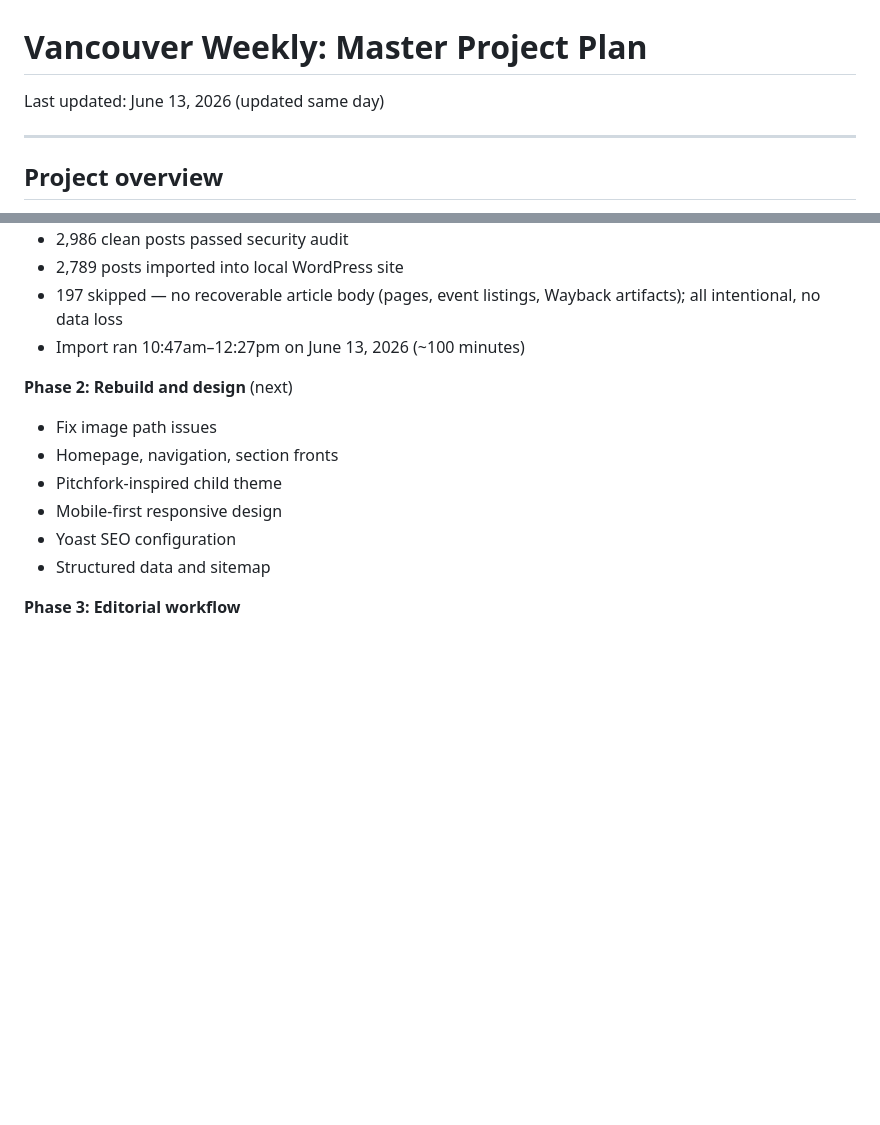
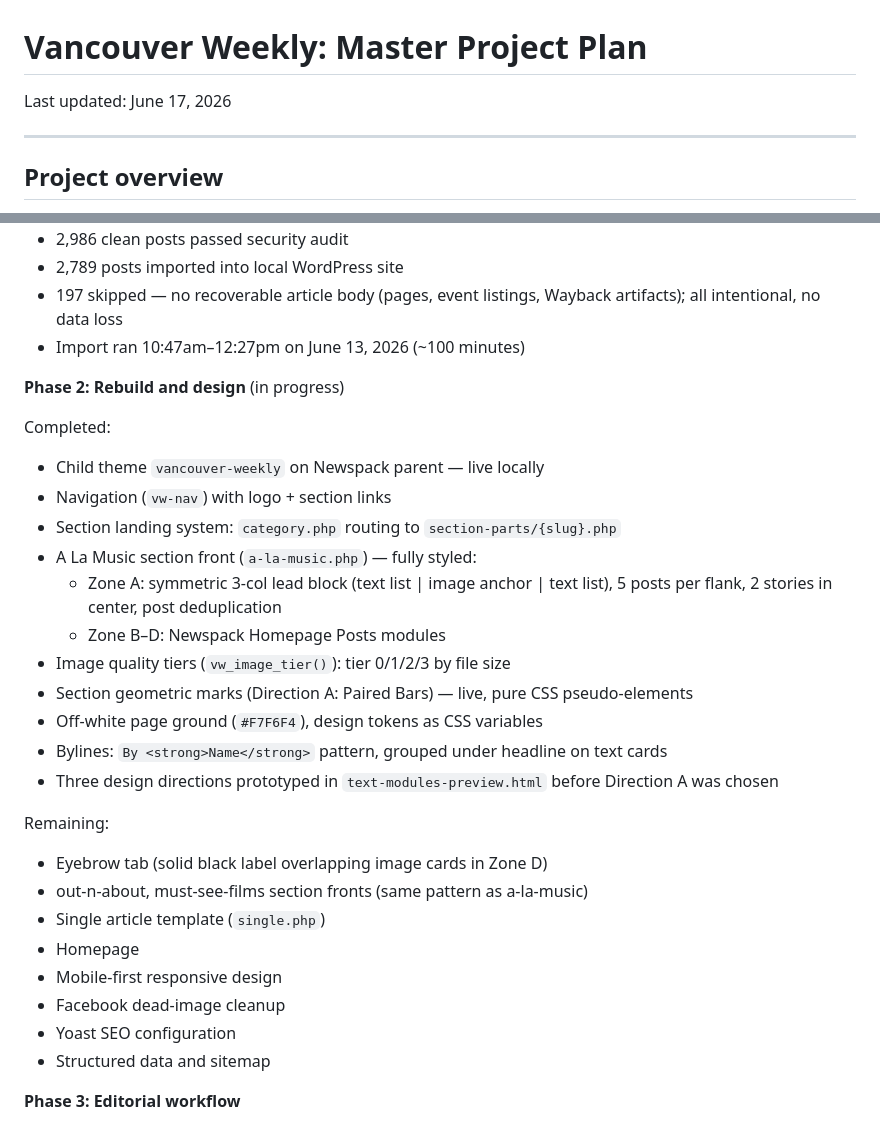
Before and after one commit to ricardokay/vw-rebuild, a Markdown page: VW-MASTER-PLAN.md, 2 parts joined by grey strips. Rendered like a GitHub page; blank space fills up the shorter version.

Commit message:
Update VW-MASTER-PLAN: expand Phase 2 status, restore mobile-first bullet

```diff
--- a/VW-MASTER-PLAN.md
+++ b/VW-MASTER-PLAN.md
@@ -1,5 +1,5 @@
 # Vancouver Weekly: Master Project Plan
-Last updated: June 13, 2026 (updated same day)
+Last updated: June 17, 2026
 
 ---
 
@@ -530,11 +530,28 @@ No action needed on these until the inventory is complete and the recordings are
 - 197 skipped — no recoverable article body (pages, event listings, Wayback artifacts); all intentional, no data loss
 - Import ran 10:47am–12:27pm on June 13, 2026 (~100 minutes)
 
-**Phase 2: Rebuild and design** (next)
-- Fix image path issues
-- Homepage, navigation, section fronts
-- Pitchfork-inspired child theme
+**Phase 2: Rebuild and design** (in progress)
+
+Completed:
+- Child theme `vancouver-weekly` on Newspack parent — live locally
+- Navigation (`vw-nav`) with logo + section links
+- Section landing system: `category.php` routing to `section-parts/{slug}.php`
+- A La Music section front (`a-la-music.php`) — fully styled:
+  - Zone A: symmetric 3-col lead block (text list | image anchor | text list), 5 posts per flank, 2 stories in center, post deduplication
+  - Zone B–D: Newspack Homepage Posts modules
+- Image quality tiers (`vw_image_tier()`): tier 0/1/2/3 by file size
+- Section geometric marks (Direction A: Paired Bars) — live, pure CSS pseudo-elements
+- Off-white page ground (`#F7F6F4`), design tokens as CSS variables
+- Bylines: `By <strong>Name</strong>` pattern, grouped under headline on text cards
+- Three design directions prototyped in `text-modules-preview.html` before Direction A was chosen
+
+Remaining:
+- Eyebrow tab (solid black label overlapping image cards in Zone D)
+- out-n-about, must-see-films section fronts (same pattern as a-la-music)
+- Single article template (`single.php`)
+- Homepage
 - Mobile-first responsive design
+- Facebook dead-image cleanup
 - Yoast SEO configuration
 - Structured data and sitemap
 
```
